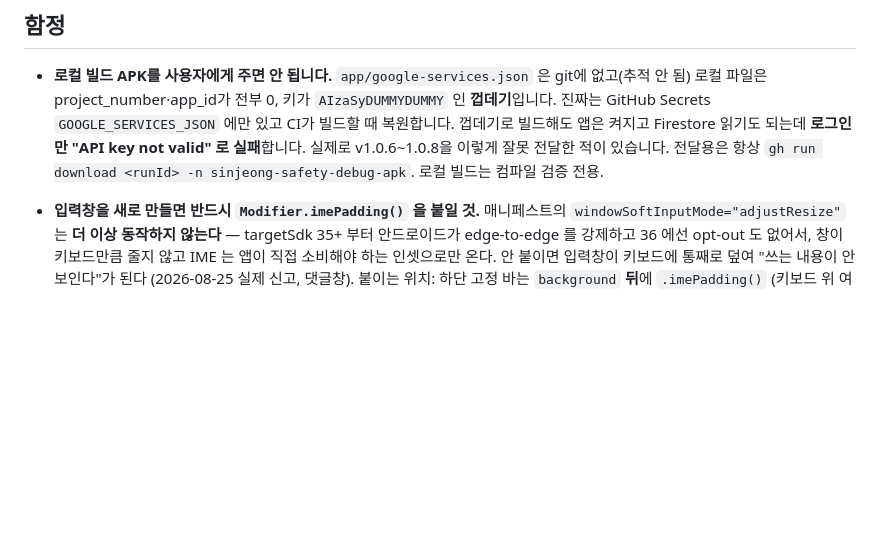
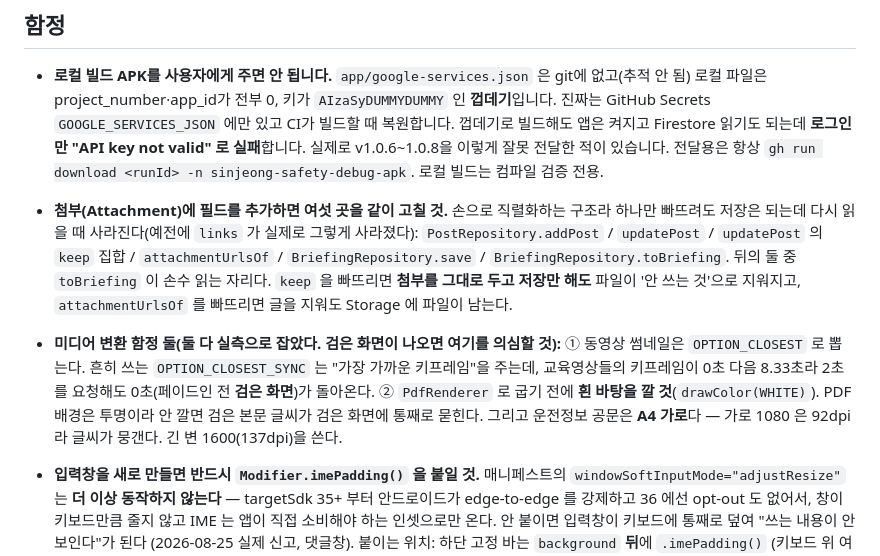
Before and after one commit to kass79/SinjeongSafety, a Markdown page: CLAUDE.md, the part around the change. Drawn GitHub-style; blank space fills up the shorter version.

Commit message:
문서: 첨부 직렬화 여섯 곳과 미디어 변환 함정 둘
Attachment 필드를 늘릴 때 빠뜨리기 쉬운 여섯 지점(특히 keep 집합과
attachmentUrlsOf — 빠뜨리면 파일이 조용히 지워지거나 영영 남는다).
그리고 검은 화면을 만드는 두 함정: 썸네일의 OPTION_CLOSEST_SYNC,
PdfRenderer 의 흰 바탕 누락. 둘 다 이번에 실측으로 잡은 것이라
근거와 함께 남긴다.

Co-Authored-By: Claude Opus 5 <noreply@anthropic.com>

```diff
--- a/CLAUDE.md
+++ b/CLAUDE.md
@@ -73,6 +73,19 @@ anthropic-skills:sinjeong-safety-app 스킬에는 "사용자가 GitHub 웹에서
   이렇게 잘못 전달한 적이 있습니다. 전달용은 항상
   `gh run download <runId> -n sinjeong-safety-debug-apk`. 로컬 빌드는 컴파일 검증 전용.
 
+- **첨부(Attachment)에 필드를 추가하면 여섯 곳을 같이 고칠 것.** 손으로 직렬화하는 구조라 하나만
+  빠뜨려도 저장은 되는데 다시 읽을 때 사라진다(예전에 `links` 가 실제로 그렇게 사라졌다):
+  `PostRepository.addPost` / `updatePost` / `updatePost` 의 `keep` 집합 / `attachmentUrlsOf` /
+  `BriefingRepository.save` / `BriefingRepository.toBriefing`. 뒤의 둘 중 `toBriefing` 이 손수 읽는 자리다.
+  `keep` 을 빠뜨리면 **첨부를 그대로 두고 저장만 해도** 파일이 '안 쓰는 것'으로 지워지고,
+  `attachmentUrlsOf` 를 빠뜨리면 글을 지워도 Storage 에 파일이 남는다.
+- **미디어 변환 함정 둘(둘 다 실측으로 잡았다. 검은 화면이 나오면 여기를 의심할 것):**
+  ① 동영상 썸네일은 `OPTION_CLOSEST` 로 뽑는다. 흔히 쓰는 `OPTION_CLOSEST_SYNC` 는 "가장 가까운
+  키프레임"을 주는데, 교육영상들의 키프레임이 0초 다음 8.33초라 2초를 요청해도 0초(페이드인 전
+  **검은 화면**)가 돌아온다.
+  ② `PdfRenderer` 로 굽기 전에 **흰 바탕을 깔 것**(`drawColor(WHITE)`). PDF 배경은 투명이라
+  안 깔면 검은 본문 글씨가 검은 화면에 통째로 묻힌다.
+  그리고 운전정보 공문은 **A4 가로**다 — 가로 1080 은 92dpi 라 글씨가 뭉갠다. 긴 변 1600(137dpi)을 쓴다.
 - **입력창을 새로 만들면 반드시 `Modifier.imePadding()` 을 붙일 것.** 매니페스트의
   `windowSoftInputMode="adjustResize"` 는 **더 이상 동작하지 않는다** — targetSdk 35+ 부터 안드로이드가
   edge-to-edge 를 강제하고 36 에선 opt-out 도 없어서, 창이 키보드만큼 줄지 않고 IME 는 앱이 직접
```
